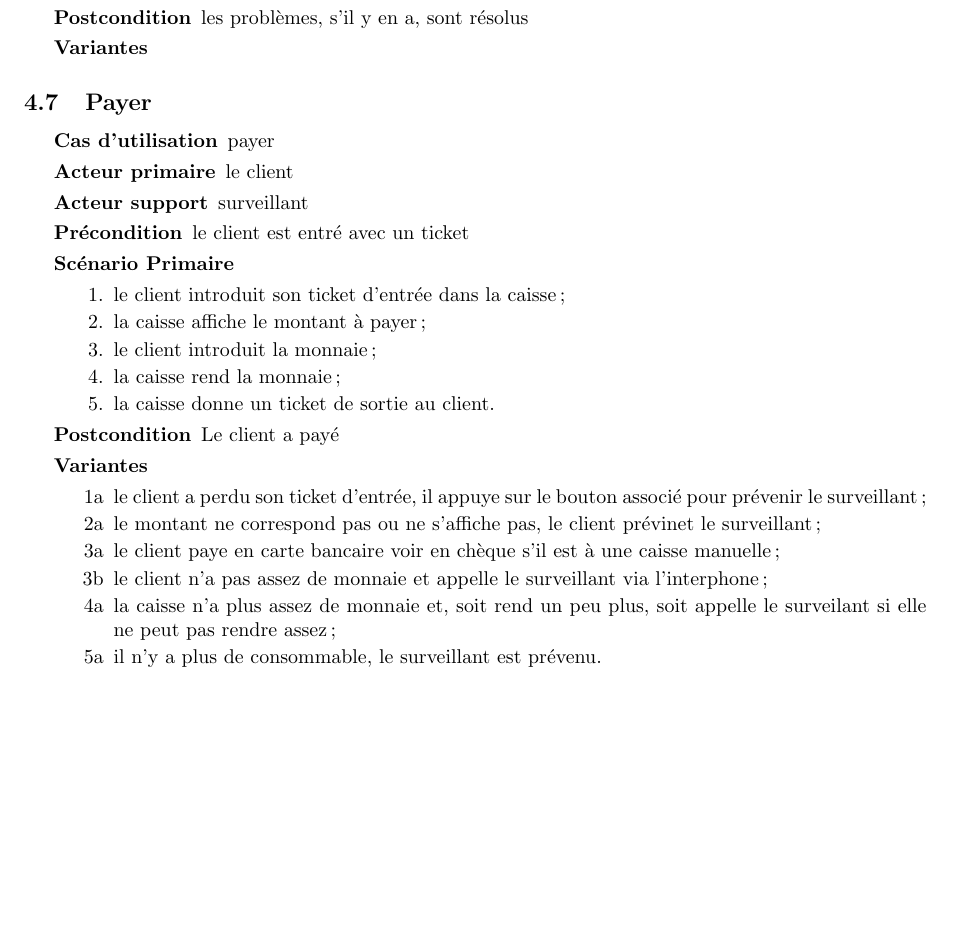
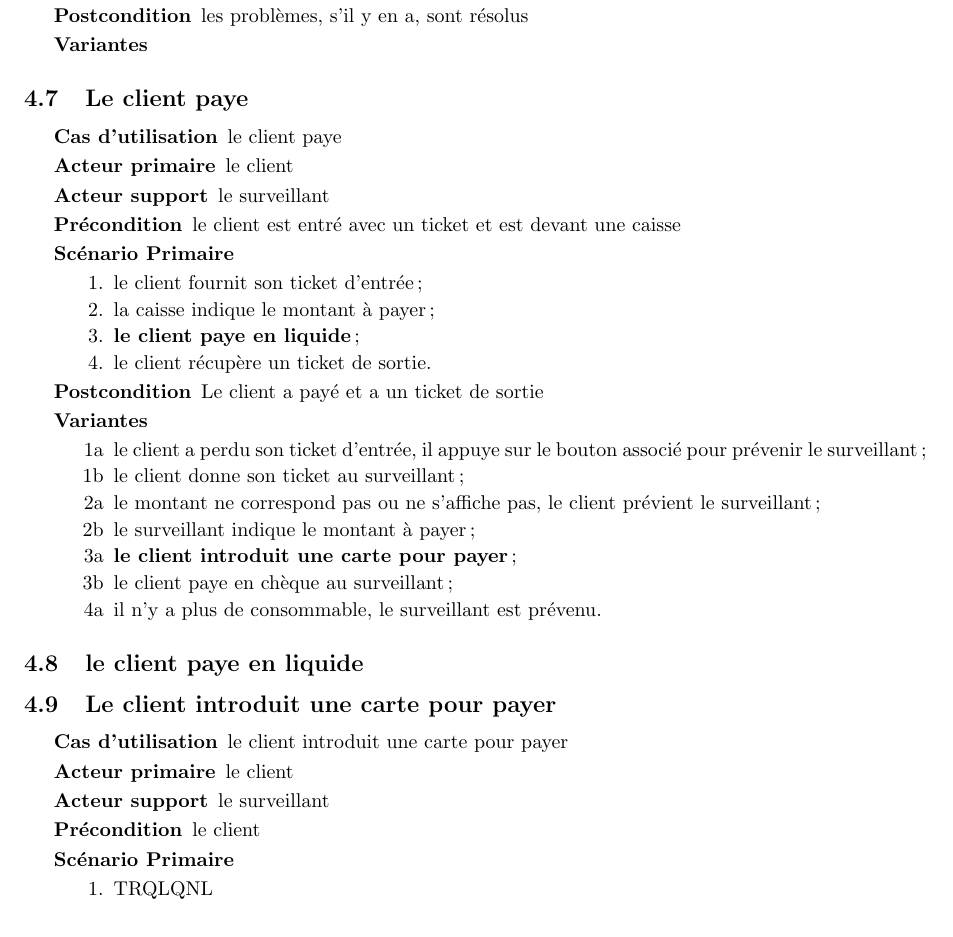
Before and after one commit to nam0r/Parking, a LaTeX document (rapport.tex): part of page 8 of 8 before the commit and part of page 8 of 9 after it, cut so that both start at the same text, the shorter picture padded with empty space. Compiled offline with pdfLaTeX.

Commit message:
cockburn payer

```diff
--- a/rapport.tex
+++ b/rapport.tex
@@ -333,37 +333,46 @@ Les sc\'enarios Cokburn donnent une description plus pr\'ecise et compl\`ete des
 	\item[Variantes] \
 \end{description}
 
-\subsection{Payer}
+\subsection{Le client paye}
 \begin{description}
-	\item[Cas d'utilisation] payer
+	\item[Cas d'utilisation] le client paye
 	\item[Acteur primaire] le client
-	\item[Acteur support] surveillant
-	\item[Pr\'econdition] le client est entr\'e avec un ticket
+	\item[Acteur support] le surveillant
+	\item[Pr\'econdition] le client est entr\'e avec un ticket et est devant une caisse
 	\item[Sc\'enario Primaire] \
 	\begin{enumerate}
-		\item le client introduit son ticket d'entr\'ee dans la caisse;
-		\item la caisse affiche le montant \`a payer;
-		\item le client introduit la monnaie;
-		\item la caisse rend la monnaie;
-		\item la caisse donne un ticket de sortie au client.
+		\item le client fournit son ticket d'entr\'ee;
+		\item la caisse indique le montant \`a payer;
+		\item \textbf{le client paye en liquide};
+		\item le client r\'ecup\`ere un ticket de sortie.
 	\end{enumerate}
-	\item[Postcondition] Le client a pay\'e
+	\item[Postcondition] Le client a pay\'e et a un ticket de sortie
 	\item[Variantes] \
 	\begin{enumerate}
 		\item[1a] le client a perdu son ticket d'entr\'ee, il appuye sur le
 			bouton associ\'e pour pr\'evenir le surveillant;
+		\item[1b] le client donne son ticket au surveillant;
 		\item[2a] le montant ne correspond pas ou ne s'affiche pas, le client
-			pr\'evinet le surveillant;
-		\item[3a] le client paye en carte bancaire voir en ch\`eque s'il est
-			\`a une caisse manuelle;
-		\item[3b] le client n'a pas assez de monnaie et appelle le surveillant
-			via l'interphone;
-		\item[4a] la caisse n'a plus assez de monnaie et, soit rend un peu plus, soit
-			appelle le surveilant si elle ne peut pas rendre assez;
-		\item[5a] il n'y a plus de consommable, le surveillant est pr\'evenu.
+			pr\'evient le surveillant;
+		\item[2b] le surveillant indique le montant \`a payer;
+		\item[3a] \textbf{le client introduit une carte pour payer};
+		\item[3b] le client paye en ch\`eque au surveillant;
+		\item[4a] il n'y a plus de consommable, le surveillant est pr\'evenu.
 	\end{enumerate}
 \end{description}
 
+\subsection{le client paye en liquide}
+
+\subsection{Le client introduit une carte pour payer}
+\begin{description}
+	\item[Cas d'utilisation] le client introduit une carte pour payer
+	\item[Acteur primaire] le client
+	\item[Acteur support] le surveillant
+	\item[Pr\'econdition] le client
+	\item[Sc\'enario Primaire] \
+	\begin{enumerate}
+		\item TRQLQNL
+	\end{enumerate}
+\end{description}
 \section{Diagrammes d'activit\'es}
-
 \end{document}
```
Also changed, not shown: rapport.pdf.
